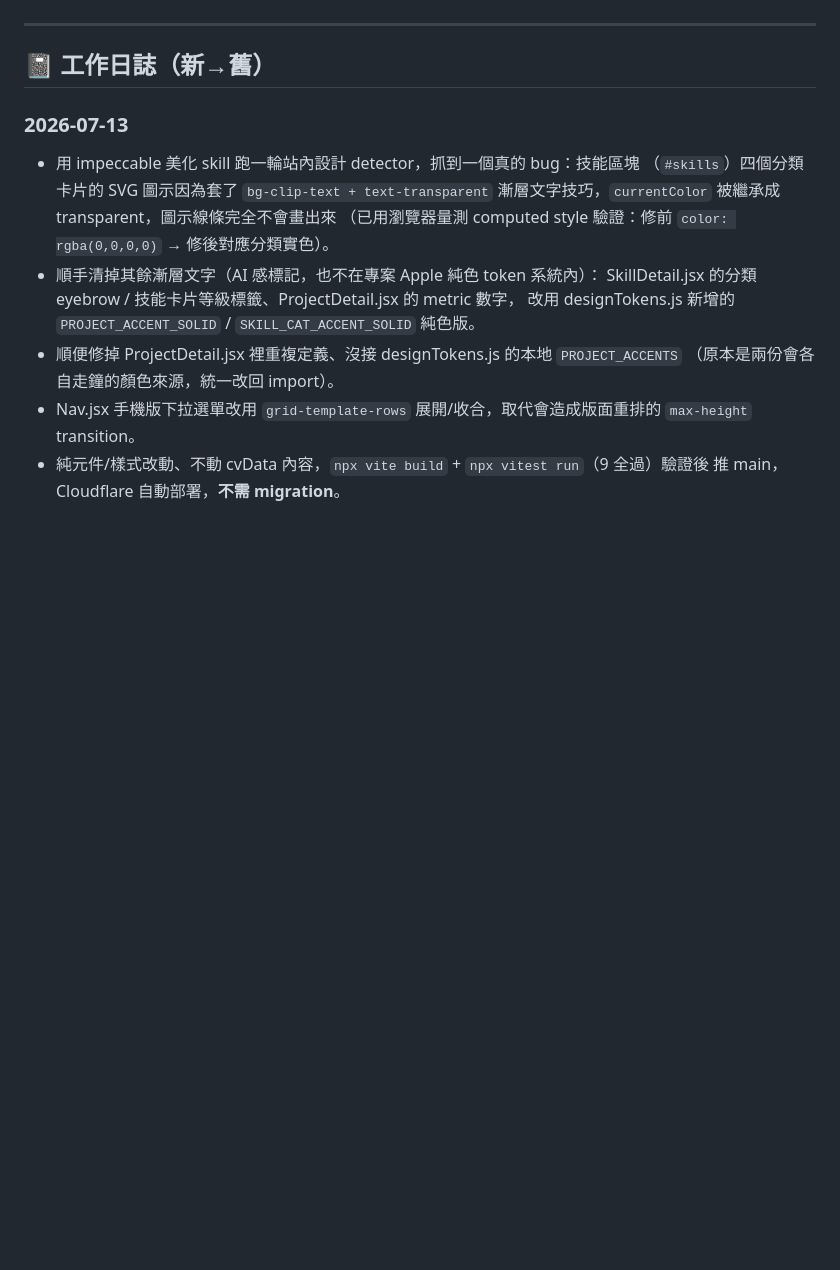
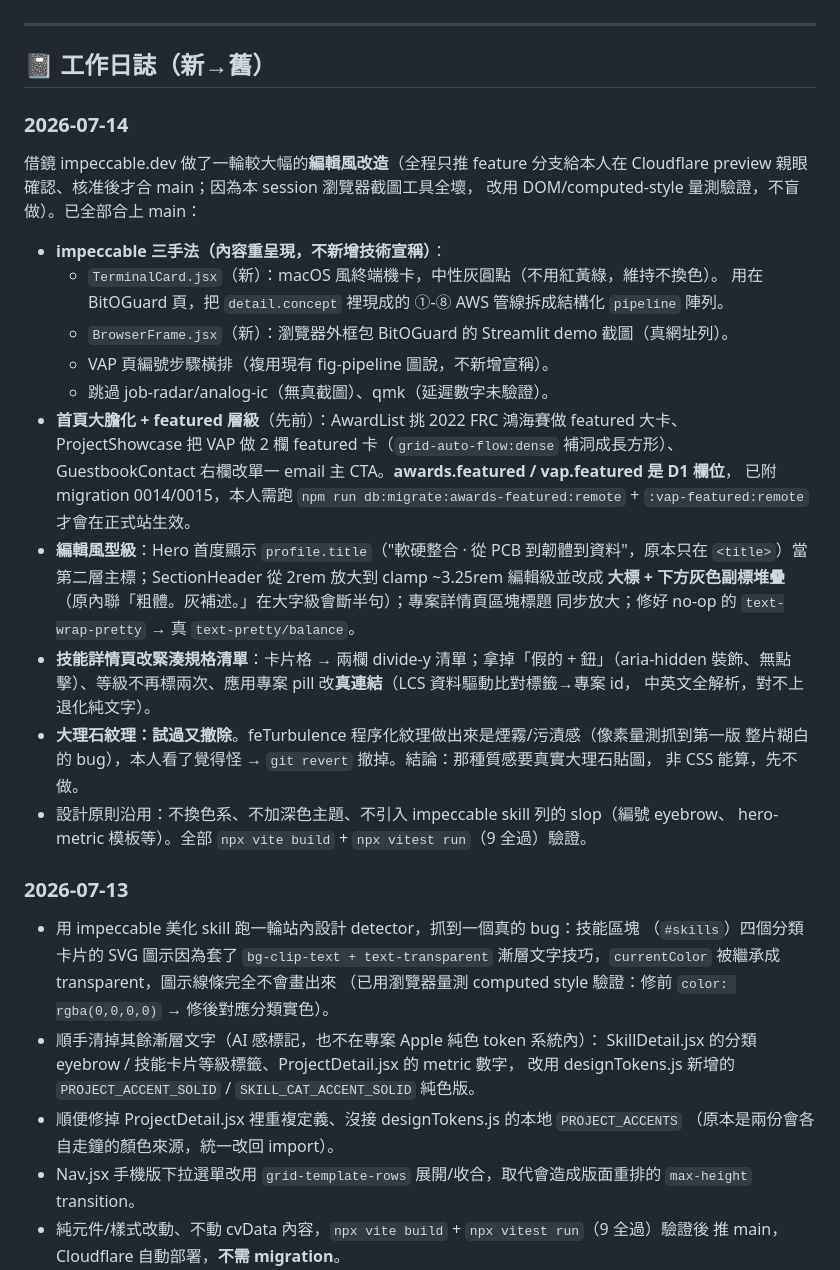
Before and after one commit to Jcsk7049/personal-website, a Markdown page: PROGRESS.md, the part around the change. Rendered like a GitHub page; blank space fills up the shorter version.

Commit message:
Update PROGRESS.md: editorial redesign session (impeccable devices, bolder pass, skill spec-list, marble reverted)

```diff
--- a/PROGRESS.md
+++ b/PROGRESS.md
@@ -90,6 +90,35 @@
 ---
 
 ## 📓 工作日誌（新→舊）
+
+### 2026-07-14
+借鏡 impeccable.dev 做了一輪較大幅的**編輯風改造**（全程只推 feature 分支給本人在
+Cloudflare preview 親眼確認、核准後才合 main；因為本 session 瀏覽器截圖工具全壞，
+改用 DOM/computed-style 量測驗證，不盲做）。已全部合上 main：
+
+- **impeccable 三手法（內容重呈現，不新增技術宣稱）**：
+  - `TerminalCard.jsx`（新）：macOS 風終端機卡，中性灰圓點（不用紅黃綠，維持不換色）。
+    用在 BitOGuard 頁，把 `detail.concept` 裡現成的 ①-⑧ AWS 管線拆成結構化 `pipeline` 陣列。
+  - `BrowserFrame.jsx`（新）：瀏覽器外框包 BitOGuard 的 Streamlit demo 截圖（真網址列）。
+  - VAP 頁編號步驟橫排（複用現有 fig-pipeline 圖說，不新增宣稱）。
+  - 跳過 job-radar/analog-ic（無真截圖）、qmk（延遲數字未驗證）。
+- **首頁大膽化 + featured 層級**（先前）：AwardList 挑 2022 FRC 鴻海賽做 featured 大卡、
+  ProjectShowcase 把 VAP 做 2 欄 featured 卡（`grid-auto-flow:dense` 補洞成長方形）、
+  GuestbookContact 右欄改單一 email 主 CTA。**awards.featured / vap.featured 是 D1 欄位**，
+  已附 migration 0014/0015，本人需跑 `npm run db:migrate:awards-featured:remote` +
+  `:vap-featured:remote` 才會在正式站生效。
+- **編輯風型級**：Hero 首度顯示 `profile.title`（"軟硬整合 · 從 PCB 到韌體到資料"，原本只在
+  `<title>`）當第二層主標；SectionHeader 從 2rem 放大到 clamp ~3.25rem 編輯級並改成
+  **大標 + 下方灰色副標堆疊**（原內聯「粗體。灰補述。」在大字級會斷半句）；專案詳情頁區塊標題
+  同步放大；修好 no-op 的 `text-wrap-pretty` → 真 `text-pretty/balance`。
+- **技能詳情頁改緊湊規格清單**：卡片格 → 兩欄 divide-y 清單；拿掉「假的 + 鈕」（aria-hidden
+  裝飾、無點擊）、等級不再標兩次、應用專案 pill 改**真連結**（LCS 資料驅動比對標籤→專案 id，
+  中英文全解析，對不上退化純文字）。
+- **大理石紋理：試過又撤除**。feTurbulence 程序化紋理做出來是煙霧/污漬感（像素量測抓到第一版
+  整片糊白的 bug），本人看了覺得怪 → `git revert` 撤掉。結論：那種質感要真實大理石貼圖，
+  非 CSS 能算，先不做。
+- 設計原則沿用：不換色系、不加深色主題、不引入 impeccable skill 列的 slop（編號 eyebrow、
+  hero-metric 模板等）。全部 `npx vite build` + `npx vitest run`（9 全過）驗證。
 
 ### 2026-07-13
 - 用 impeccable 美化 skill 跑一輪站內設計 detector，抓到一個真的 bug：技能區塊
```
